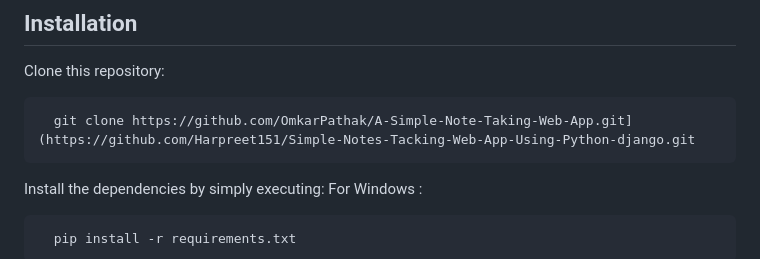
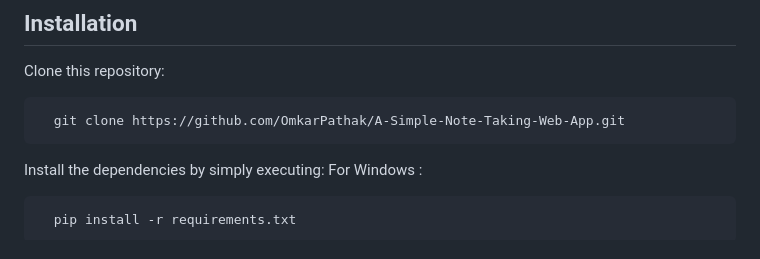
Before and after one commit to Harpreet151/-Simple-Notes-Tacking-Web-App-Using-Python-django, a Markdown page: README.md, the part around the change. Rendered like a GitHub page.

````diff
--- a/README.md
+++ b/README.md
@@ -22,7 +22,7 @@ Overall, "Keep Notes" provides a practical and efficient way for users to manage
 
 Clone this repository:
 ```bash
-  git clone https://github.com/OmkarPathak/A-Simple-Note-Taking-Web-App.git](https://github.com/Harpreet151/Simple-Notes-Tacking-Web-App-Using-Python-django.git
+  git clone https://github.com/OmkarPathak/A-Simple-Note-Taking-Web-App.git
 ```
 
 Install the dependencies by simply executing:
````
